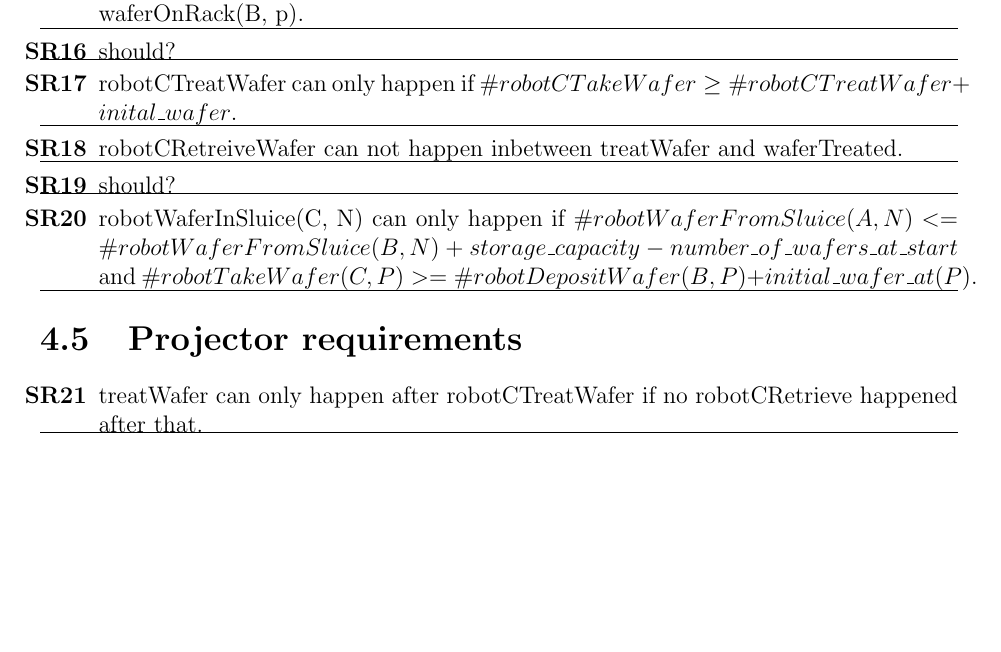
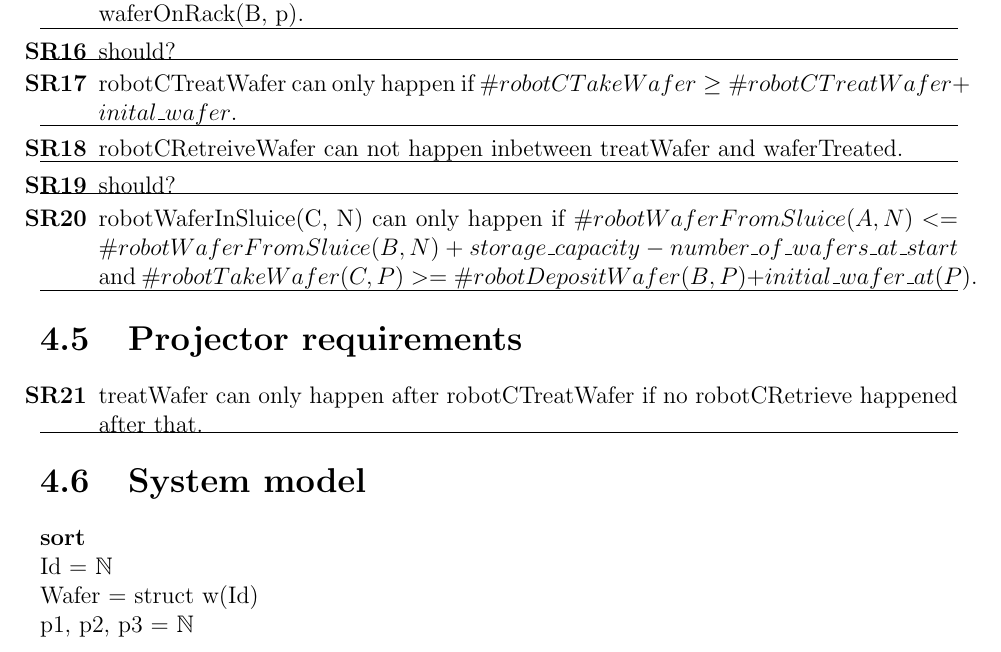
Before and after one commit to Perryvw/2IW26, a LaTeX document (report.tex): part of page 10 of 10, cut so that both start at the same text, the shorter picture padded with empty space. Compiled offline with pdfLaTeX.

Commit message:
start on model

```diff
--- a/report.tex
+++ b/report.tex
@@ -17,6 +17,7 @@
 \usepackage{float}
 \usepackage{longtable}
 \usepackage{colortbl}
+\usepackage{amsfonts}
 \newcounter{counter}
 
 %\linenumbers
@@ -214,4 +215,10 @@
 		\reqb{SR21}{treatWafer can only happen after robotCTreatWafer if no robotCRetrieve happened after that.}
 	\end{itemize}
 
+	\section{System model}
+	\textbf{sort}\\
+		Id = $\mathbb{N}$\\
+		Wafer = struct w(Id)\\
+		p1, p2, p3 = $\mathbb{N}$\\
+
 \end{document}
```
